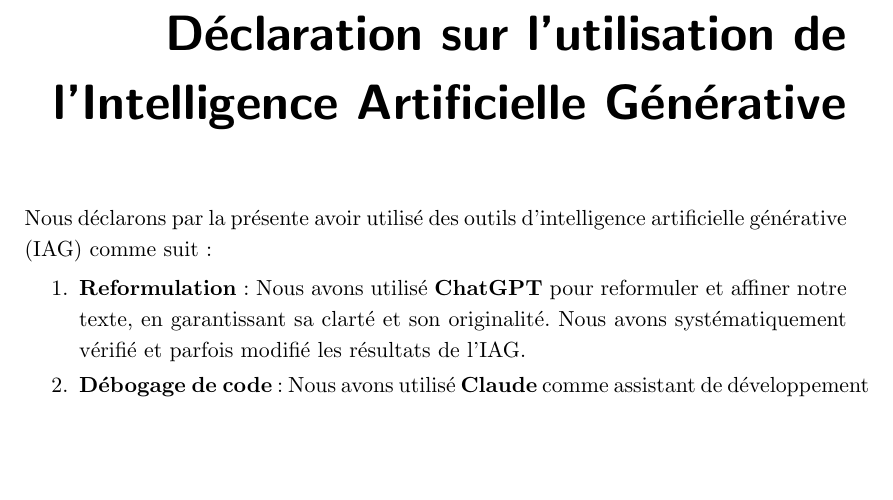
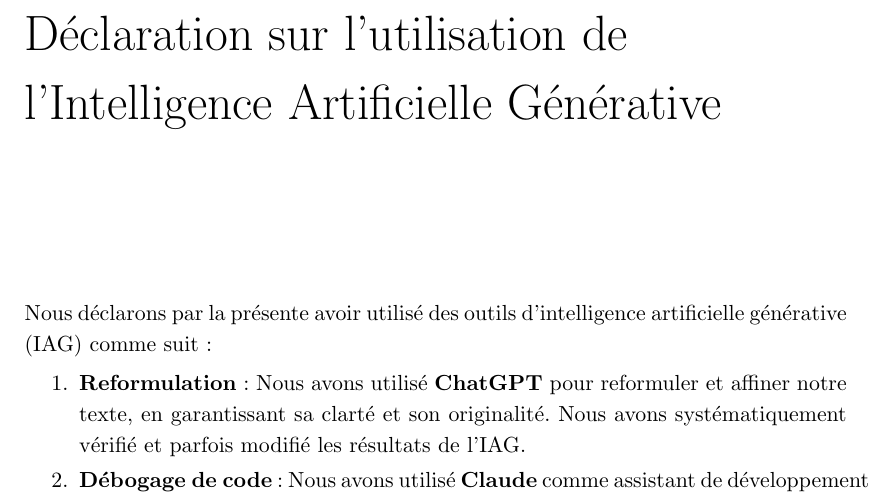
Before and after one commit to azizjrad/pfe, a LaTeX thesis (Thesis-report.tex, which reads mychapter.sty): part of page 2 of 99 before the commit and part of page 2 of 105 after it, cut so that both start at the same text, the shorter picture padded with empty space. Compiled offline with pdfLaTeX.

Commit message:
Update chapter heading style with fncychap Lenny

```diff
--- a/Thesis-report.tex
+++ b/Thesis-report.tex
@@ -16,6 +16,7 @@
 \usepackage{mychapter,mymacros}
 \usepackage{makeidx} % Provides commands for producing indexes.
 \usepackage[french]{babel}
+\usepackage[Lenny]{fncychap}
 \usepackage{pdfpages}
 \usepackage{lscape}
 \input{PhS_Header}
@@ -63,27 +64,12 @@
 \textheight 220.0mm
 \textwidth 145.0mm
 \newenvironment{remarque}{\textbf{Remark:}}{}
-\usepackage{titlesec}
 %%%%%%%%%%%%%%%%
-\usepackage{adjustbox}
-%%%%%%%%%%%%%% LES ESPACES ENTRES SECTIONS
 \setlength{\parskip}{0.5em}
 \setlength{\parindent}{0pt}
 %%%%%%%%%%%%%%%%%
-\titlespacing*{\subsection}
-{0pt}
-{0.2ex}
-{0.3ex}
 %%%%%%%%%%%%%%%%%
-\titlespacing*{\subsubsection}
-{0pt}
-{0.2ex}
-{0.3ex}
 %%%%%%%%%%%%%%%%%%%%%%%%
-\titlespacing*{\section}
-{0pt}
-{0.2ex}
-{0.3ex}
 %%%%%%%%%%%%%%%%%%%%%%%%
 \newlength{\longueurequation}
 \newlength{\longueurrestante}
--- a/mychapter.sty
+++ b/mychapter.sty
@@ -1,20 +1,7 @@
 %chapterhead %%Änderungen von macros aus dem File "rep11.sty".
-\font\thebig=cmss17 scaled 3500
-
-\def\@makechapterhead#1{ \vspace*{2pt} { \parindent 0pt
-  \begin{flushright}\thebig\thechapter\vspace*{-8pt}\\
-     \fontfamily{cmss}\fontseries{bx}\Huge #1
-  \end{flushright}
-\nobreak \vskip 10pt }  }
-
-\def\@makeschapterhead#1{ \vspace*{20pt} { \parindent 0pt
- \begin{flushright}\fontfamily{cmss}\fontseries{bx}\Huge #1
- \end{flushright}
- \nobreak \vskip 20pt } }
 
 %%%%%%%%%%%%%%%%%%%%%%%%%%%%%%%%%%%%%%%%%%%%%%%%%%%%%%%%%%%%%%%%%%
 %Changing defaults from book.cls!
-\def\chaptername{}
 \typeout{Redefining defaults from book.cls in MyMacros.sty!}
 \typeout{}
 \def\myheadstyle{\itshape\small}
```
Also changed, not shown: 21 other files.
